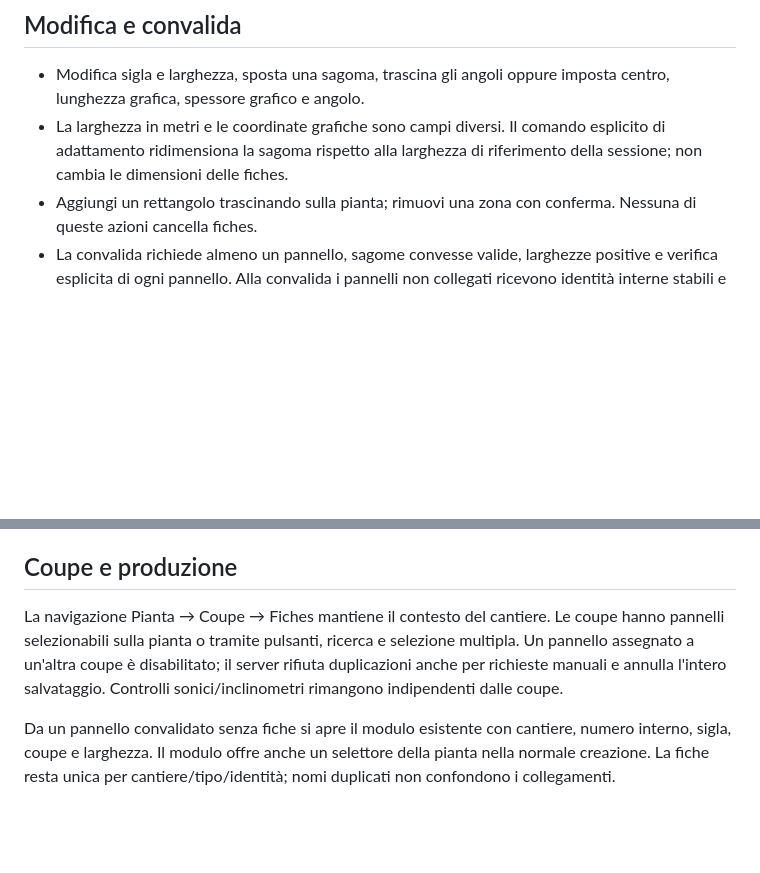
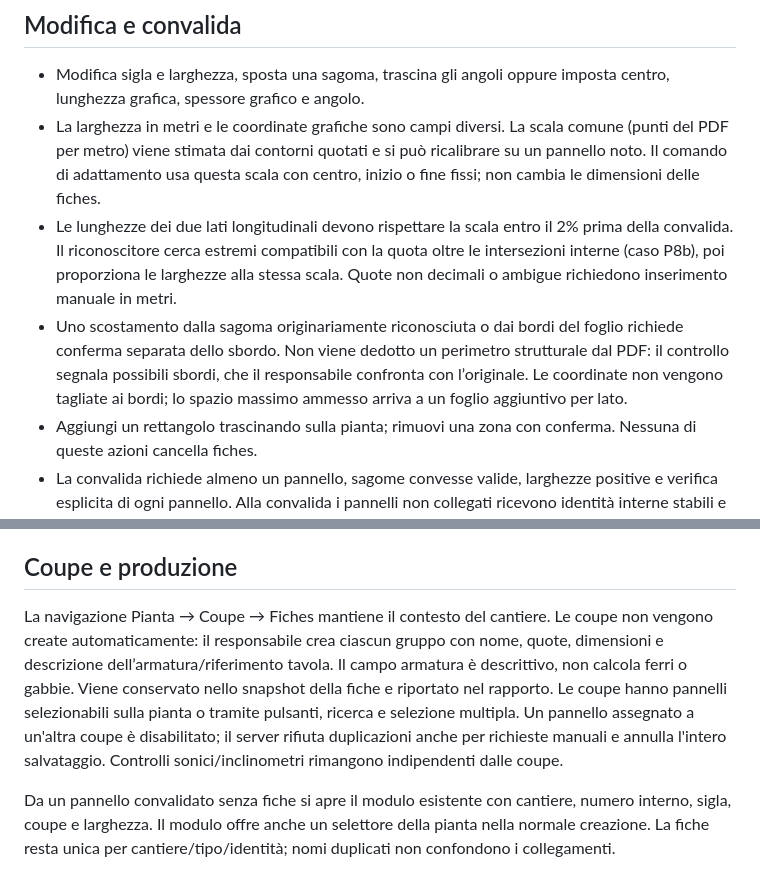
Before and after one commit to FL-1999/lenta-france-gestionale, a Markdown page: docs/site-plan-hybrid.md, 2 parts joined by grey strips. Rendered like a GitHub page; blank space fills up the shorter version.

Commit message:
Document common scale review and manual coupe workflow

```diff
--- a/docs/site-plan-hybrid.md
+++ b/docs/site-plan-hybrid.md
@@ -11,7 +11,9 @@ Ogni proposta richiede verifica esplicita. Contorni mancanti, sigle ripetute, qu
 ## Modifica e convalida
 
 - Modifica sigla e larghezza, sposta una sagoma, trascina gli angoli oppure imposta centro, lunghezza grafica, spessore grafico e angolo.
-- La larghezza in metri e le coordinate grafiche sono campi diversi. Il comando esplicito di adattamento ridimensiona la sagoma rispetto alla larghezza di riferimento della sessione; non cambia le dimensioni delle fiches.
+- La larghezza in metri e le coordinate grafiche sono campi diversi. La scala comune (punti del PDF per metro) viene stimata dai contorni quotati e si può ricalibrare su un pannello noto. Il comando di adattamento usa questa scala con centro, inizio o fine fissi; non cambia le dimensioni delle fiches.
+- Le lunghezze dei due lati longitudinali devono rispettare la scala entro il 2% prima della convalida. Il riconoscitore cerca estremi compatibili con la quota oltre le intersezioni interne (caso P8b), poi proporziona le larghezze alla stessa scala. Quote non decimali o ambigue richiedono inserimento manuale in metri.
+- Uno scostamento dalla sagoma originariamente riconosciuta o dai bordi del foglio richiede conferma separata dello sbordo. Non viene dedotto un perimetro strutturale dal PDF: il controllo segnala possibili sbordi, che il responsabile confronta con l’originale. Le coordinate non vengono tagliate ai bordi; lo spazio massimo ammesso arriva a un foglio aggiuntivo per lato.
 - Aggiungi un rettangolo trascinando sulla pianta; rimuovi una zona con conferma. Nessuna di queste azioni cancella fiches.
 - La convalida richiede almeno un pannello, sagome convesse valide, larghezze positive e verifica esplicita di ogni pannello. Alla convalida i pannelli non collegati ricevono identità interne stabili e sigle nella griglia progetto. Non si creano fiche di produzione fittizie.
 - Dopo la convalida, il disegno operativo è separato dalla bozza. Ulteriori modifiche richiedono `Modifica bozza` e una nuova convalida. Un nuovo PDF resta una bozza e non sostituisce il disegno attivo automaticamente. Il disegno operativo è quello con convalida più recente.
@@ -31,7 +33,7 @@ Test: `tests/test_site_plans.py` copre PDF vettoriali reali sintetici, testi ruo
 
 ## Coupe e produzione
 
-La navigazione Pianta → Coupe → Fiches mantiene il contesto del cantiere. Le coupe hanno pannelli selezionabili sulla pianta o tramite pulsanti, ricerca e selezione multipla. Un pannello assegnato a un'altra coupe è disabilitato; il server rifiuta duplicazioni anche per richieste manuali e annulla l'intero salvataggio. Controlli sonici/inclinometri rimangono indipendenti dalle coupe.
+La navigazione Pianta → Coupe → Fiches mantiene il contesto del cantiere. Le coupe non vengono create automaticamente: il responsabile crea ciascun gruppo con nome, quote, dimensioni e descrizione dell’armatura/riferimento tavola. Il campo armatura è descrittivo, non calcola ferri o gabbie. Viene conservato nello snapshot della fiche e riportato nel rapporto. Le coupe hanno pannelli selezionabili sulla pianta o tramite pulsanti, ricerca e selezione multipla. Un pannello assegnato a un'altra coupe è disabilitato; il server rifiuta duplicazioni anche per richieste manuali e annulla l'intero salvataggio. Controlli sonici/inclinometri rimangono indipendenti dalle coupe.
 
 Da un pannello convalidato senza fiche si apre il modulo esistente con cantiere, numero interno, sigla, coupe e larghezza. Il modulo offre anche un selettore della pianta nella normale creazione. La fiche resta unica per cantiere/tipo/identità; nomi duplicati non confondono i collegamenti.
 
```
